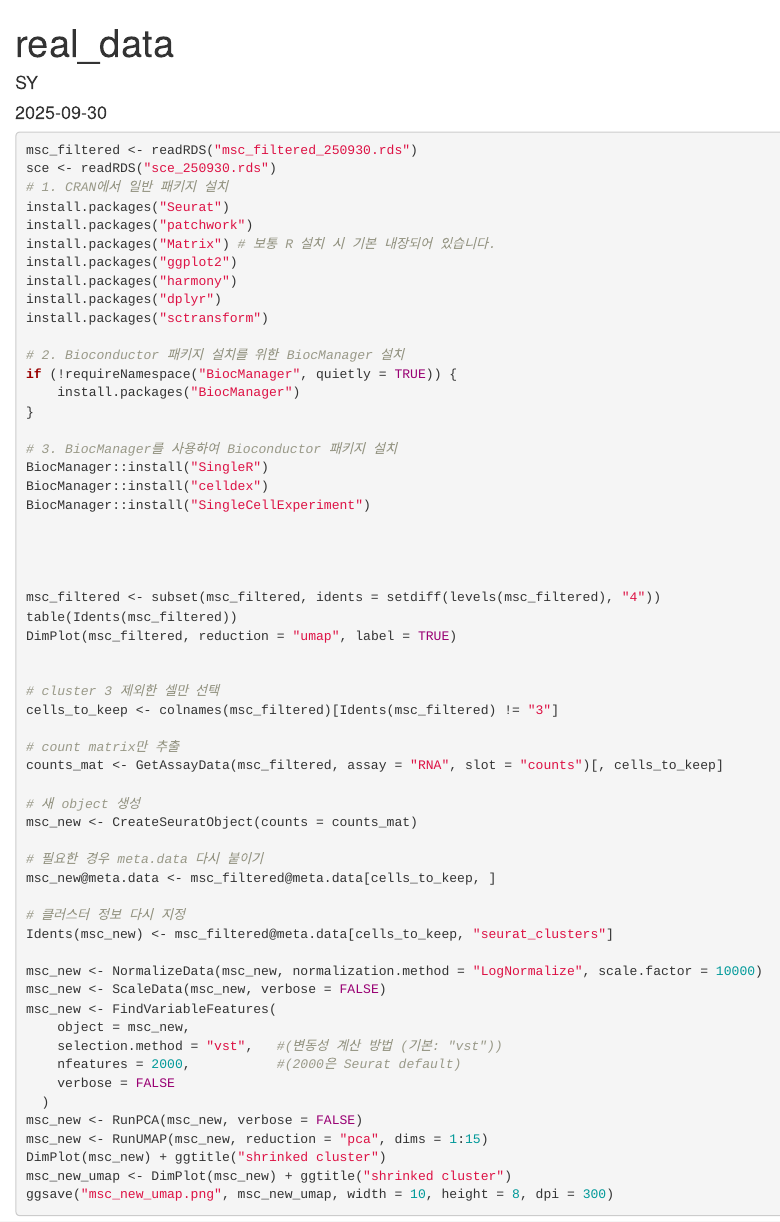
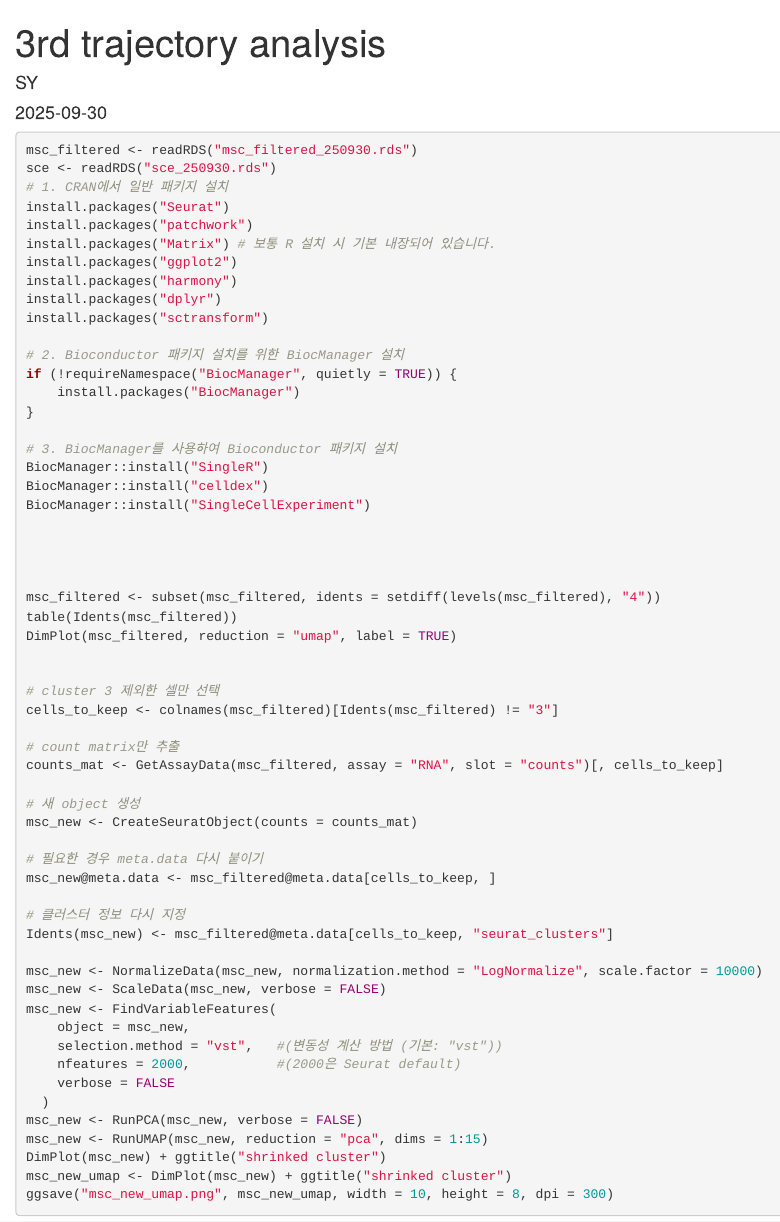
Before and after one commit to SeoyoonJang212/Graduate_Thesis_I, an R Markdown document (3_Trajectory Analysis.Rmd): the page in a window 1100 px wide, from its top. Rendered offline with R 4.5, knitr and Pandoc, with nearby package versions; the code chunks are not run, so their results and figures are left out.

Commit message:
3_Trajectory Analysis.Rmd

```diff
--- a/real_data.Rmd
+++ b/3_Trajectory Analysis.Rmd
@@ -1,5 +1,5 @@
 ---
-title: "real_data"
+title: "3rd trajectory analysis"
 author: "SY"
 date: "2025-09-30"
 output: html_document
```
